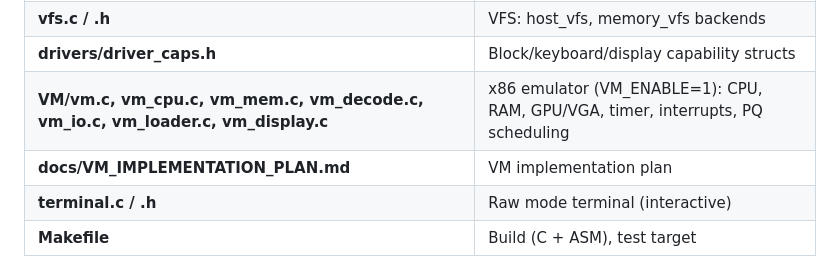
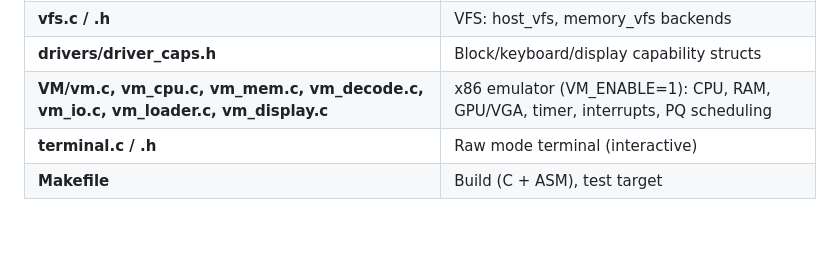
Before and after one commit to BPForbes/Bailey-Forbes-Flinstone, a Markdown page: README.md, the part around the change. GitHub-like rendering; blank space fills up the shorter version.

Commit message:
Remove VM_IMPLEMENTATION_PLAN.md
Co-authored-by: Bailey P Forbes <BPForbes@users.noreply.github.com>

```diff
--- a/README.md
+++ b/README.md
@@ -108,7 +108,6 @@ flowchart LR
 | **vfs.c / .h** | VFS: host_vfs, memory_vfs backends |
 | **drivers/driver_caps.h** | Block/keyboard/display capability structs |
 | **VM/vm.c, vm_cpu.c, vm_mem.c, vm_decode.c, vm_io.c, vm_loader.c, vm_display.c** | x86 emulator (VM_ENABLE=1): CPU, RAM, GPU/VGA, timer, interrupts, PQ scheduling |
-| **docs/VM_IMPLEMENTATION_PLAN.md** | VM implementation plan |
 | **terminal.c / .h** | Raw mode terminal (interactive) |
 | **Makefile** | Build (C + ASM), test target |
 
```
Also changed, not shown: docs/VM_IMPLEMENTATION_PLAN.md (deleted, +0 -224 lines).
